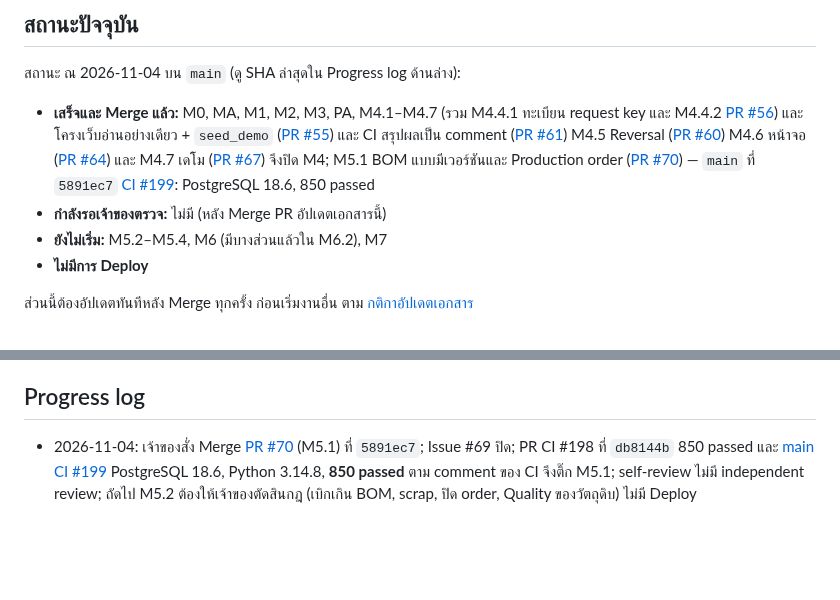
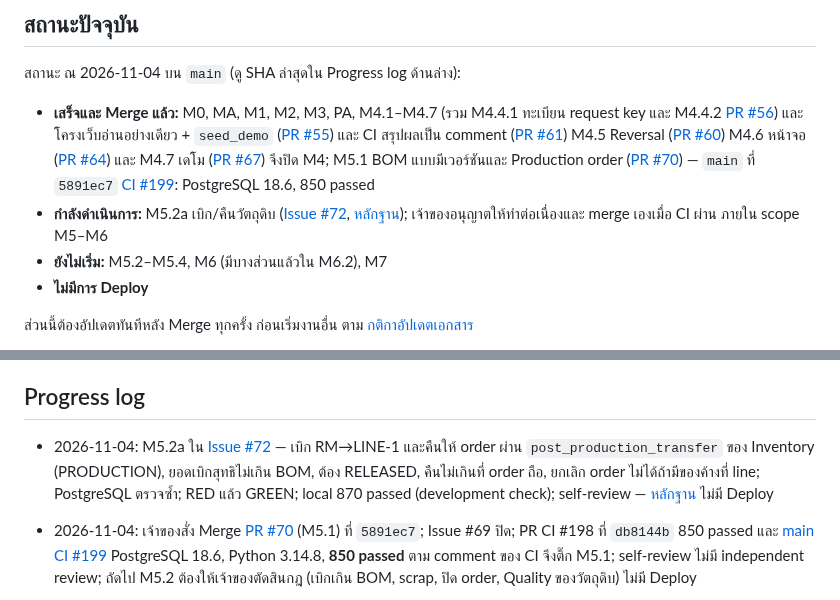
Before and after one commit to porntaned/ERP-for-Factory, a Markdown page: docs/TASKS.md, 2 parts joined by grey strips. Rendered like a GitHub page; blank space fills up the shorter version.

Commit message:
docs: M5.2a record and status
Co-Authored-By: Claude Opus 5.5 <noreply@anthropic.com>
Claude-Session: https://claude.ai/code/session_01MVmjhdVFp5HVCtL4L5Gt43

```diff
--- a/docs/TASKS.md
+++ b/docs/TASKS.md
@@ -9,7 +9,7 @@
 สถานะ ณ 2026-11-04 บน `main` (ดู SHA ล่าสุดใน Progress log ด้านล่าง):
 
 - **เสร็จและ Merge แล้ว:** M0, MA, M1, M2, M3, PA, M4.1–M4.7 (รวม M4.4.1 ทะเบียน request key และ M4.4.2 [PR #56](https://github.com/porntaned/ERP-for-Factory/pull/56)) และโครงเว็บอ่านอย่างเดียว + `seed_demo` ([PR #55](https://github.com/porntaned/ERP-for-Factory/pull/55)) และ CI สรุปผลเป็น comment ([PR #61](https://github.com/porntaned/ERP-for-Factory/pull/61)) M4.5 Reversal ([PR #60](https://github.com/porntaned/ERP-for-Factory/pull/60)) M4.6 หน้าจอ ([PR #64](https://github.com/porntaned/ERP-for-Factory/pull/64)) และ M4.7 เดโม ([PR #67](https://github.com/porntaned/ERP-for-Factory/pull/67)) จึงปิด M4; M5.1 BOM แบบมีเวอร์ชันและ Production order ([PR #70](https://github.com/porntaned/ERP-for-Factory/pull/70)) — `main` ที่ `5891ec7` [CI #199](https://github.com/porntaned/ERP-for-Factory/actions/runs/41859794833): PostgreSQL 18.6, 850 passed
-- **กำลังรอเจ้าของตรวจ:** ไม่มี (หลัง Merge PR อัปเดตเอกสารนี้)
+- **กำลังดำเนินการ:** M5.2a เบิก/คืนวัตถุดิบ ([Issue #72](https://github.com/porntaned/ERP-for-Factory/issues/72), [หลักฐาน](assignments/m52a-material-issue-return.md)); เจ้าของอนุญาตให้ทำต่อเนื่องและ merge เองเมื่อ CI ผ่าน ภายใน scope M5–M6
 - **ยังไม่เริ่ม:** M5.2–M5.4, M6 (มีบางส่วนแล้วใน M6.2), M7
 - **ไม่มีการ Deploy**
 
@@ -197,6 +197,8 @@ M1.9 ตรวจรับเฉพาะเอกสารและกลไก
 
 ## Progress log
 
+- 2026-11-04: M5.2a ใน [Issue #72](https://github.com/porntaned/ERP-for-Factory/issues/72) — เบิก RM→LINE-1 และคืนให้ order ผ่าน `post_production_transfer` ของ Inventory (PRODUCTION), ยอดเบิกสุทธิไม่เกิน BOM, ต้อง RELEASED, คืนไม่เกินที่ order ถือ, ยกเลิก order ไม่ได้ถ้ามีของค้างที่ line; PostgreSQL ตรวจซ้ำ; RED แล้ว GREEN; local 870 passed (development check); self-review — [หลักฐาน](assignments/m52a-material-issue-return.md) ไม่มี Deploy
+
 - 2026-11-04: เจ้าของสั่ง Merge [PR #70](https://github.com/porntaned/ERP-for-Factory/pull/70) (M5.1) ที่ `5891ec7`; Issue #69 ปิด; PR CI #198 ที่ `db8144b` 850 passed และ [main CI #199](https://github.com/porntaned/ERP-for-Factory/actions/runs/41859794833) PostgreSQL 18.6, Python 3.14.8, **850 passed** ตาม comment ของ CI จึงติ๊ก M5.1; self-review ไม่มี independent review; ถัดไป M5.2 ต้องให้เจ้าของตัดสินกฎ (เบิกเกิน BOM, scrap, ปิด order, Quality ของวัตถุดิบ) ไม่มี Deploy
 
 - 2026-11-04: M5.1 ใน [Issue #69](https://github.com/porntaned/ERP-for-Factory/issues/69) — app `manufacturing`: BOM มีเวอร์ชัน DRAFT→ACTIVE→RETIRED (ACTIVE ทีละเวอร์ชัน, ผู้อนุมัติ≠ผู้สร้าง, ล็อกรายการหลัง DRAFT) และ Production order OPEN/CANCELLED บน LINE-1 + FG ตามที่เจ้าของตัดสิน; trigger PostgreSQL + request key กลาง; `seed_demo` เพิ่ม LINE-1, `demo-production`, BOM LAMP-A19 v1; ใช้ skill brainstorming → writing-plans → executing-plans/TDD → scrutinize; RED ก่อนทุก task; self-review พบและแก้ 2 จุด (อนุมัติ BOM ไม่มีรายการ, ล็อกแถว Item โดยไม่ตั้งใจ); local 850 passed (PostgreSQL 16.15, development check) — [spec/หลักฐาน](assignments/m51-bom-production-order.md), [แผน](assignments/m51-plan.md) รอ Merge ยังไม่ติ๊ก M5.1 ไม่ขยับสต็อก ไม่มี Deploy
```
Also changed, not shown: docs/assignments/m52a-material-issue-return.md (added, +69 -0 lines).
